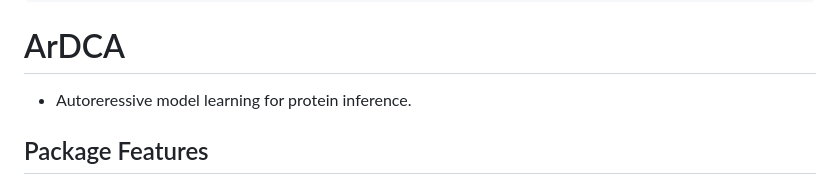
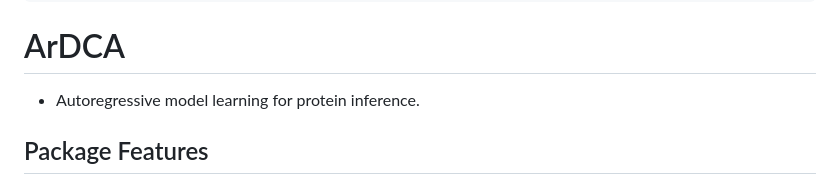
Before and after one commit to pagnani/ArDCA.jl, a Markdown page: docs/src/index.md, the part around the change. Rendered like a GitHub page.

Commit message:
fixed typo

````diff
--- a/docs/src/index.md
+++ b/docs/src/index.md
@@ -3,7 +3,7 @@ CurrentModule = ArDCA
 ```
 
 # ArDCA
-* Autoreressive model learning for protein inference.
+* Autoregressive model learning for protein inference.
 
 ## Package Features
 
````
